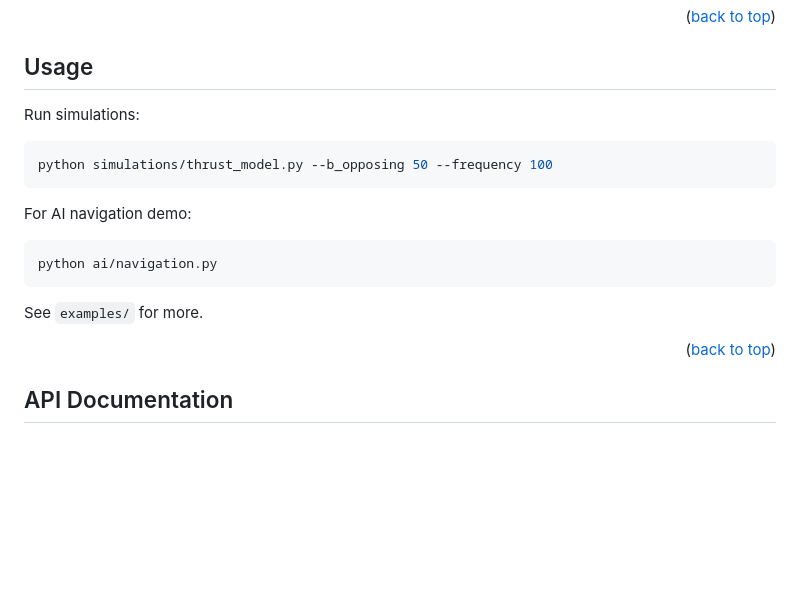
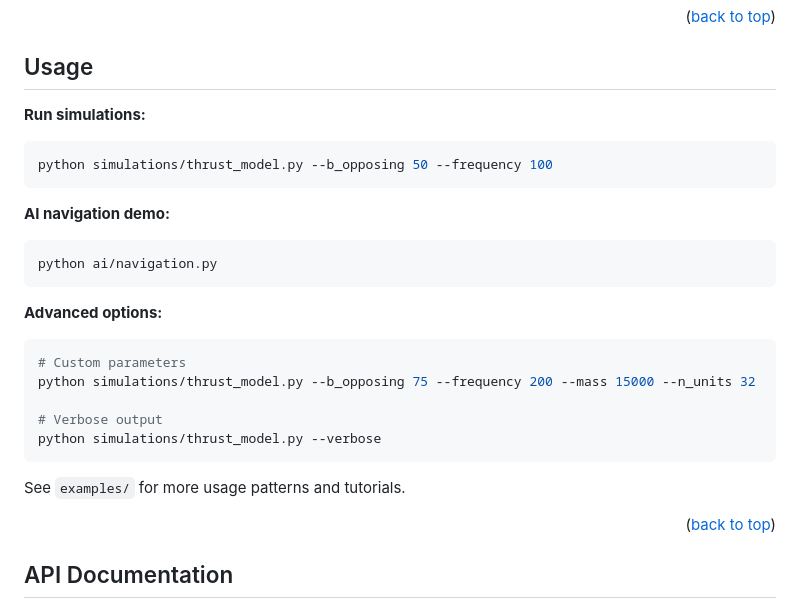
Before and after one commit to jhofseth/QED-Vacuum-Thrust-Control, a Markdown page: README.md, the part around the change. Drawn GitHub-style; blank space fills up the shorter version.

````diff
--- a/README.md
+++ b/README.md
@@ -176,19 +176,29 @@ $$R = v \cdot \left( \frac{E}{P} \right)$$
 
 ## Usage
 
-Run simulations:
+**Run simulations:**
 
 ```bash
 python simulations/thrust_model.py --b_opposing 50 --frequency 100
 ```
 
-For AI navigation demo:
+**AI navigation demo:**
 
 ```bash
 python ai/navigation.py
 ```
 
-See `examples/` for more.
+**Advanced options:**
+
+```bash
+# Custom parameters
+python simulations/thrust_model.py --b_opposing 75 --frequency 200 --mass 15000 --n_units 32
+
+# Verbose output
+python simulations/thrust_model.py --verbose
+```
+
+See `examples/` for more usage patterns and tutorials.
 
 <p align="right">(<a href="#top">back to top</a>)</p>
 
````
